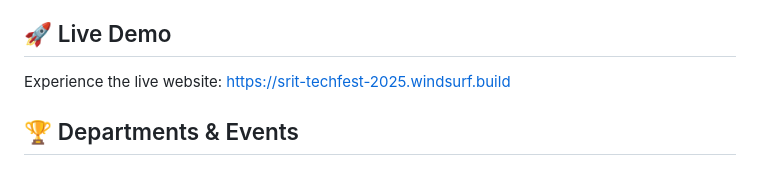
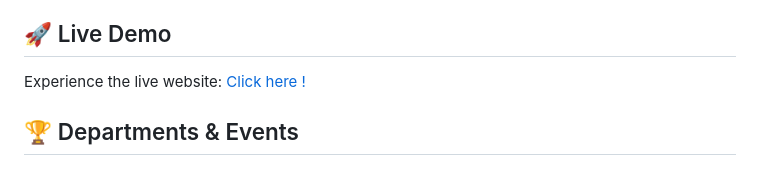
Before and after one commit to tauheed-shaik/Tech-Fest-Website, a Markdown page: README.md, the part around the change. GitHub-like rendering.

```diff
--- a/README.md
+++ b/README.md
@@ -6,7 +6,7 @@
 Welcome to the official repository for Srinivasa Ramanujan Institute of Technology's (SRIT) Annual TechFest 2025! This website serves as the central hub for all TechFest activities, events, and information across various engineering departments.
 
 ## 🚀 Live Demo
-Experience the live website: [https://srit-techfest-2025.windsurf.build](https://srit-techfest-2025.windsurf.build)
+Experience the live website: [Click here !](https://mytechfest.netlify.app/)
 
 ## 🏆 Departments & Events
 
```
